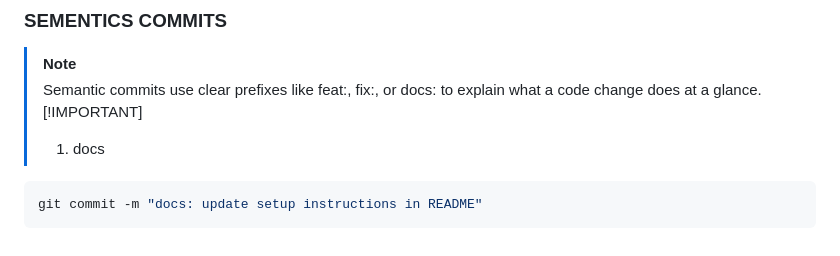
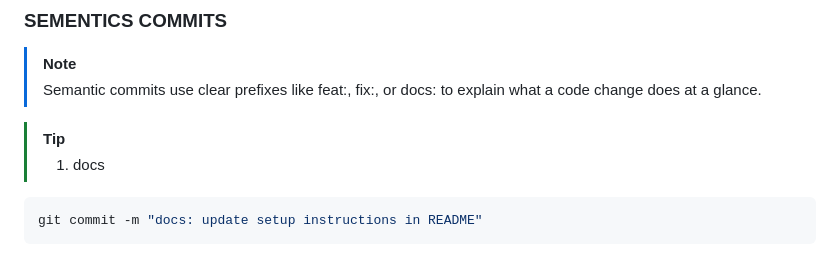
Before and after one commit to Kuze-kun12/SIA, a Markdown page: README.md, the part around the change. Drawn GitHub-style.

````diff
--- a/README.md
+++ b/README.md
@@ -151,7 +151,8 @@ Is this OK? (yes)
 ### SEMENTICS COMMITS
 > [!NOTE]
 > Semantic commits use clear prefixes like feat:, fix:, or docs: to explain what a code change does at a glance.
-> [!IMPORTANT]
+
+> [!TIP]
 > 1. docs
 ```bash
 git commit -m "docs: update setup instructions in README"
````
